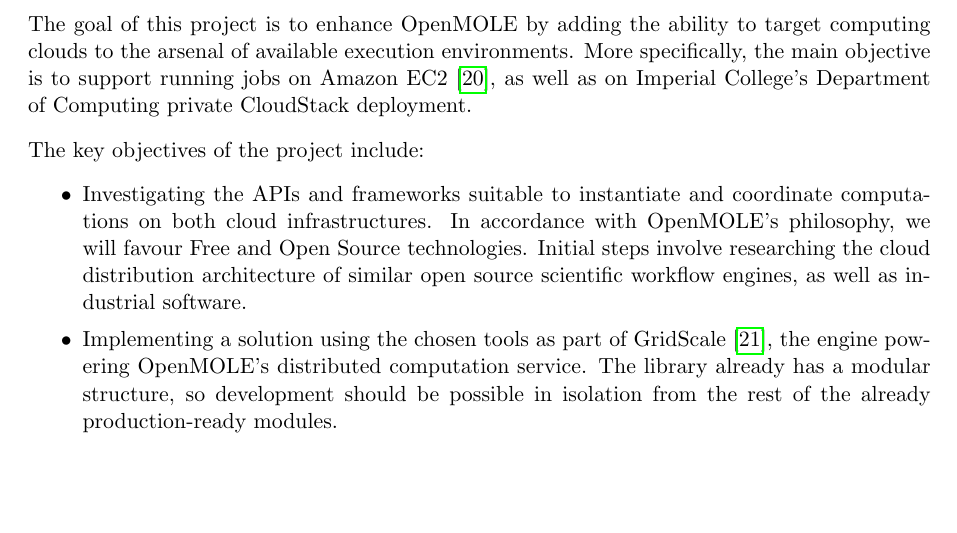
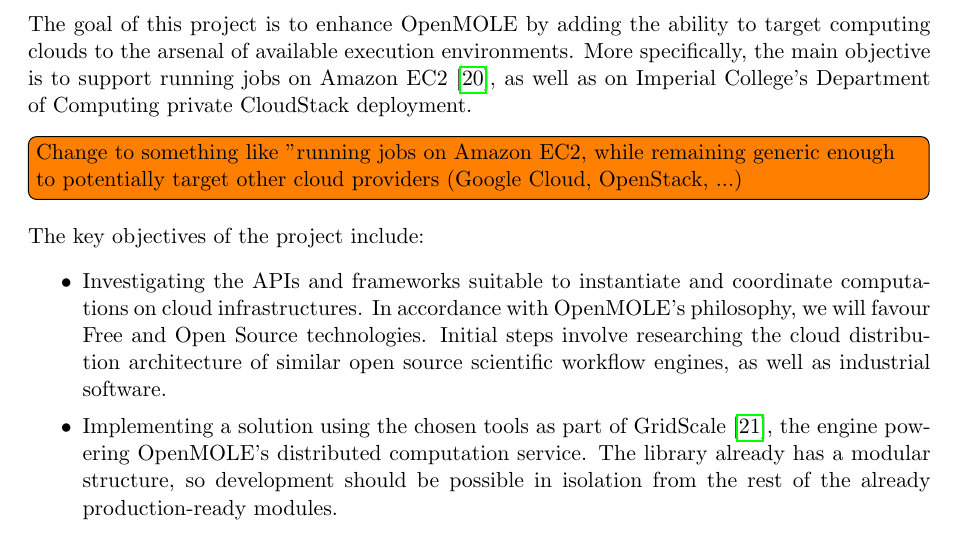
Before and after one commit to adraghici/meng-report, a LaTeX document (report.tex): part of page 4 of 18, cut so that both start at the same text, the shorter picture padded with empty space. Compiled offline with pdfLaTeX.

Commit message:
enh: simplify cloud introduction

```diff
--- a/report.tex
+++ b/report.tex
@@ -102,10 +102,12 @@
 
 The goal of this project is to enhance OpenMOLE by adding the ability to target computing clouds to the arsenal of available execution environments. More specifically, the main objective is to support running jobs on Amazon EC2 \cite{EC2}, as well as on Imperial College's Department of Computing private CloudStack deployment.
 
+\todo[inline]{Change to something like "running jobs on Amazon EC2, while remaining generic enough to potentially target other cloud providers (Google Cloud, OpenStack, ...)}
+
 The key objectives of the project include:
 
 \begin{itemize}
-	\item Investigating the APIs and frameworks suitable to instantiate and coordinate computations on both cloud infrastructures. In accordance with OpenMOLE's philosophy, we will favour Free and Open Source technologies. Initial steps involve researching the cloud distribution architecture of similar open source scientific workflow engines, as well as industrial software.
+	\item Investigating the APIs and frameworks suitable to instantiate and coordinate computations on cloud infrastructures. In accordance with OpenMOLE's philosophy, we will favour Free and Open Source technologies. Initial steps involve researching the cloud distribution architecture of similar open source scientific workflow engines, as well as industrial software.
 	\item Implementing a solution using the chosen tools as part of GridScale \cite{Passerat2016}, the engine powering OpenMOLE's distributed computation service. The library already has a modular structure, so development should be possible in isolation from the rest of the already production-ready modules.
 	\item Evaluating the new environment against Amazon EC2 and the department's cloud, comparing its performance to benchmarks for already supported grids and clusters and, possibly, other workflow management systems. Comparison with other similar systems is considered a stretch goal, since the evaluation process would be tedious by requiring to define the work units for each system independently. Results are likely to be spurious, since they might be caused by limitations in other parts of the system. Benchmarking performance between the cloud and a grid given the performance specifications of instances in both environments is expected to give more valuable results under these conditions.
 \end{itemize}
```
